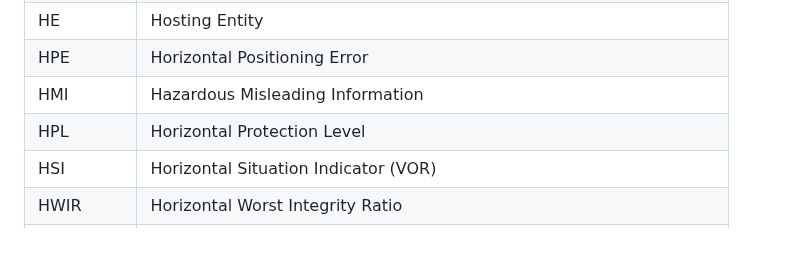
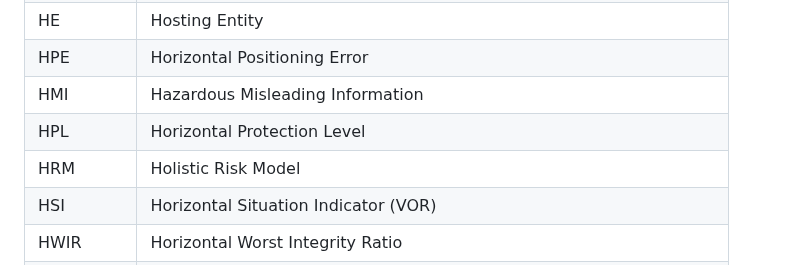
Before and after one commit to jonatanmv/NSAT-acronyms, a Markdown page: README.md, the part around the change. Rendered like a GitHub page; blank space fills up the shorter version.

```diff
--- a/README.md
+++ b/README.md
@@ -163,6 +163,7 @@ Online version: <a href="https://jonatanmv.github.io/gnss-acronyms/">https://jon
 |HPE|Horizontal Positioning Error|
 |HMI|Hazardous Misleading Information|
 |HPL|Horizontal Protection Level|
+|HRM|Holistic Risk Model|
 |HSI|Horizontal Situation Indicator (VOR)|
 |HWIR|Horizontal Worst Integrity Ratio|
 ||I|
```
